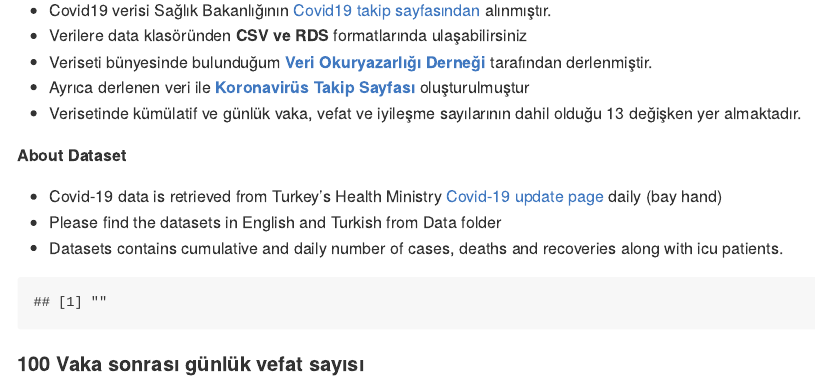
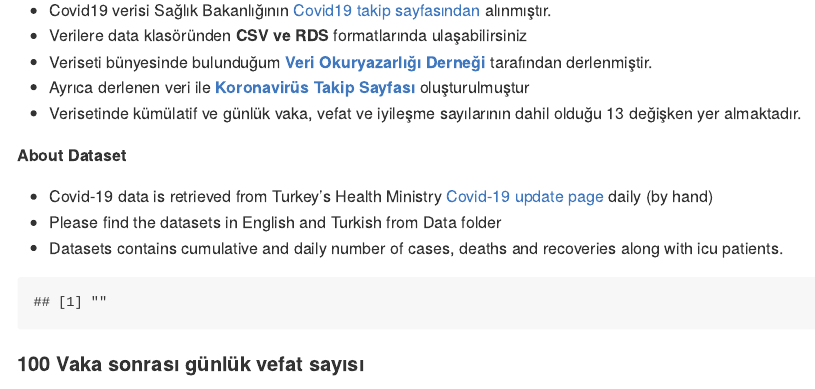
Before and after one commit to sadettindemirel/Covid19-Turkey, an R Markdown document (README.Rmd): the page in a window 1100 px wide, from 150 px down. Rendered offline with R 4.5, knitr and Pandoc, with nearby package versions.

Commit message:
update_06_08

```diff
--- a/README.Rmd
+++ b/README.Rmd
@@ -13,7 +13,7 @@ output: github_document
 
 **About Dataset**
 
-* Covid-19 data is retrieved from Turkey's Health Ministry [Covid-19 update page](https://covid19.saglik.gov.tr/) daily (bay hand)
+* Covid-19 data is retrieved from Turkey's Health Ministry [Covid-19 update page](https://covid19.saglik.gov.tr/) daily (by hand)
 * Please find the datasets in English and Turkish from Data folder
 * Datasets contains cumulative and daily number of cases, deaths and recoveries along with icu patients.
 
```
Also changed, not shown: README.md.
